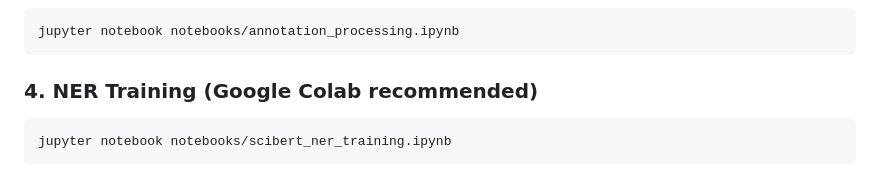
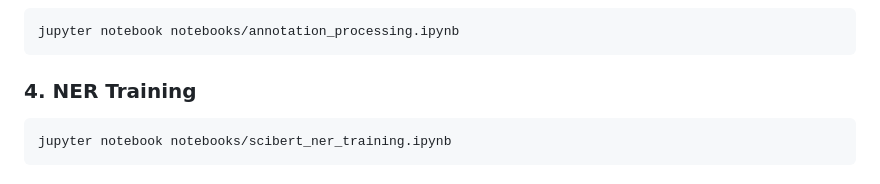
Before and after one commit to Sistamayukha/Climate_Intelligent_System, a Markdown page: README.md, the part around one of its changes. Drawn GitHub-style.

````diff
--- a/README.md
+++ b/README.md
@@ -132,7 +133,7 @@ jupyter notebook notebooks/Climate_Data_Abstraction.ipynb
 jupyter notebook notebooks/annotation_processing.ipynb
 ```
 
-### 4. NER Training (Google Colab recommended)
+### 4. NER Training
 ```bash
 jupyter notebook notebooks/scibert_ner_training.ipynb
 ```
````
Also changed, not shown: other parts of README.md (+1 -0 lines).
